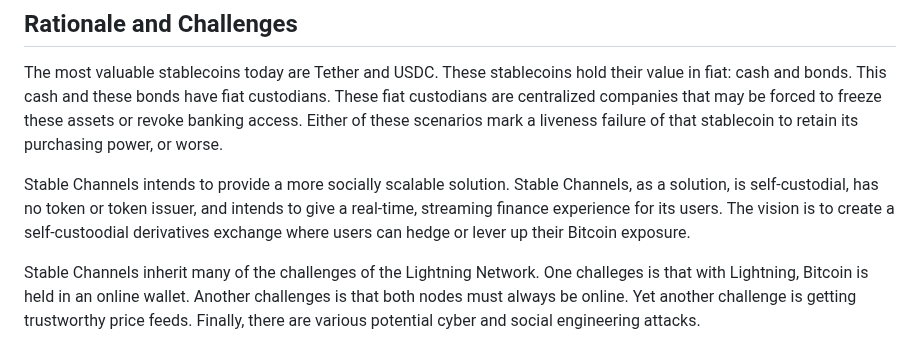
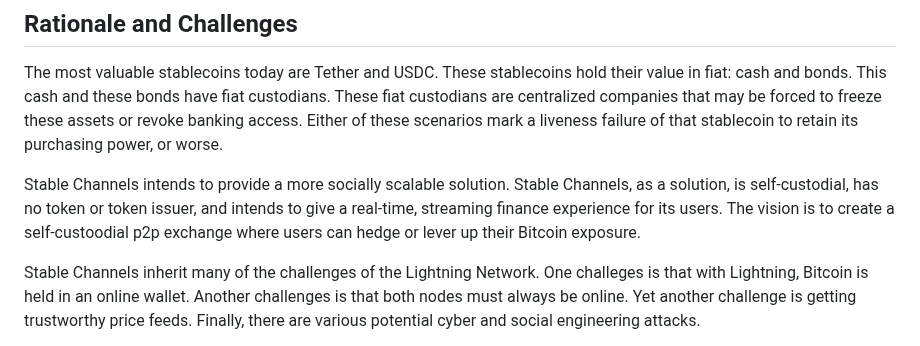
Before and after one commit to toneloc/stable-channels, a Markdown page: README.md, the part around the change. Drawn GitHub-style.

```diff
--- a/README.md
+++ b/README.md
@@ -161,7 +161,7 @@ Hope to move all this to issues and PRs soon.
 
 The most valuable stablecoins today are Tether and USDC. These stablecoins hold their value in fiat: cash and bonds. This cash and these bonds have fiat custodians. These fiat custodians are centralized companies that may be forced to freeze these assets or revoke banking access. Either of these scenarios mark a liveness failure of that stablecoin to retain its purchasing power, or worse.
 
-Stable Channels intends to provide a more socially scalable solution. Stable Channels, as a solution, is self-custodial, has no token or token issuer, and intends to give a real-time, streaming finance experience for its users. The vision is to create a self-custoodial derivatives exchange where users can hedge or lever up their Bitcoin exposure.
+Stable Channels intends to provide a more socially scalable solution. Stable Channels, as a solution, is self-custodial, has no token or token issuer, and intends to give a real-time, streaming finance experience for its users. The vision is to create a self-custoodial p2p exchange where users can hedge or lever up their Bitcoin exposure.
 
 Stable Channels inherit many of the challenges of the Lightning Network. One challeges is that with Lightning, Bitcoin is held in an online wallet. Another challenges is that both nodes must always be online. Yet another challenge is getting trustworthy price feeds. Finally, there are various potential cyber and social engineering attacks.
 
```
